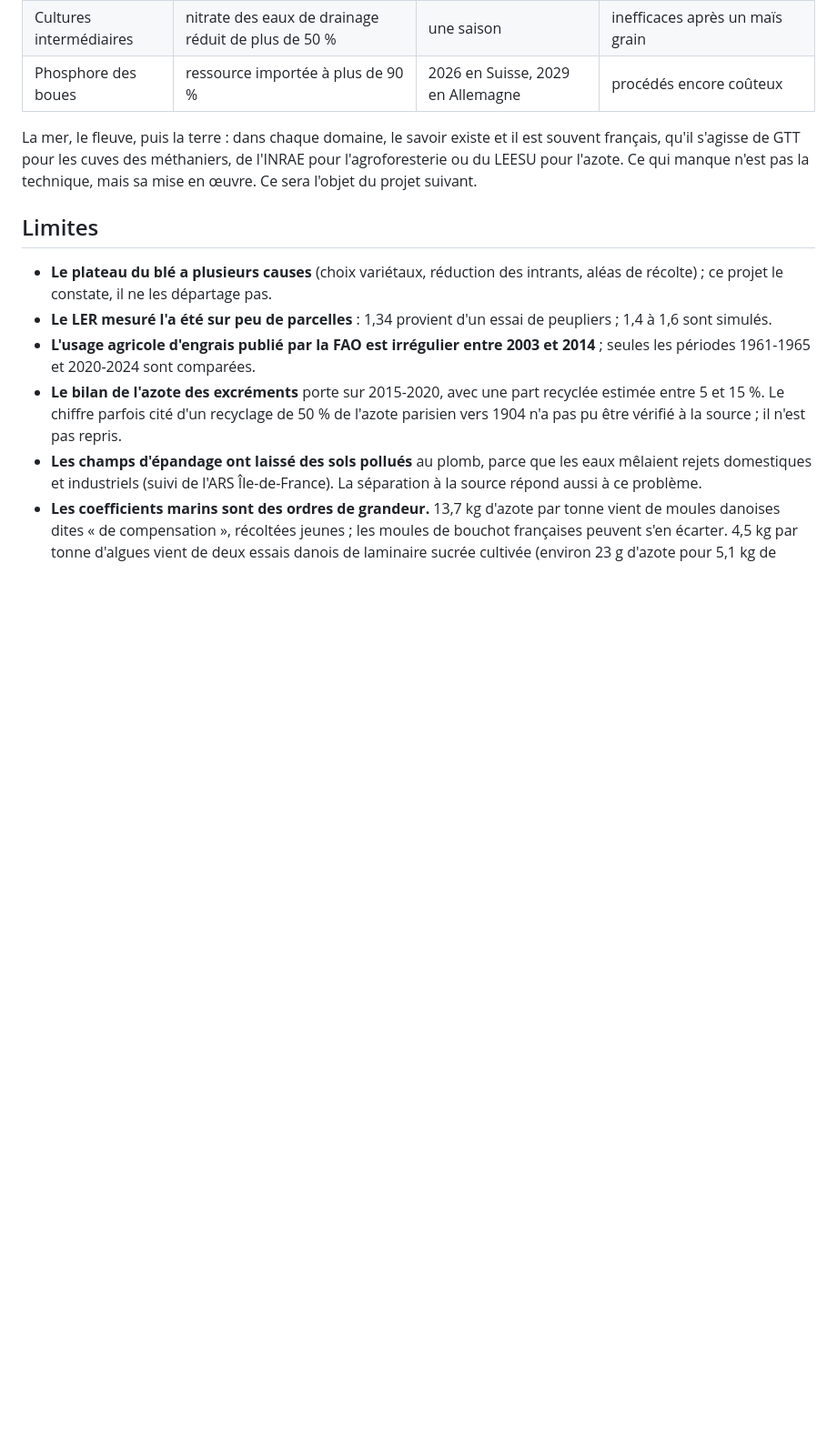
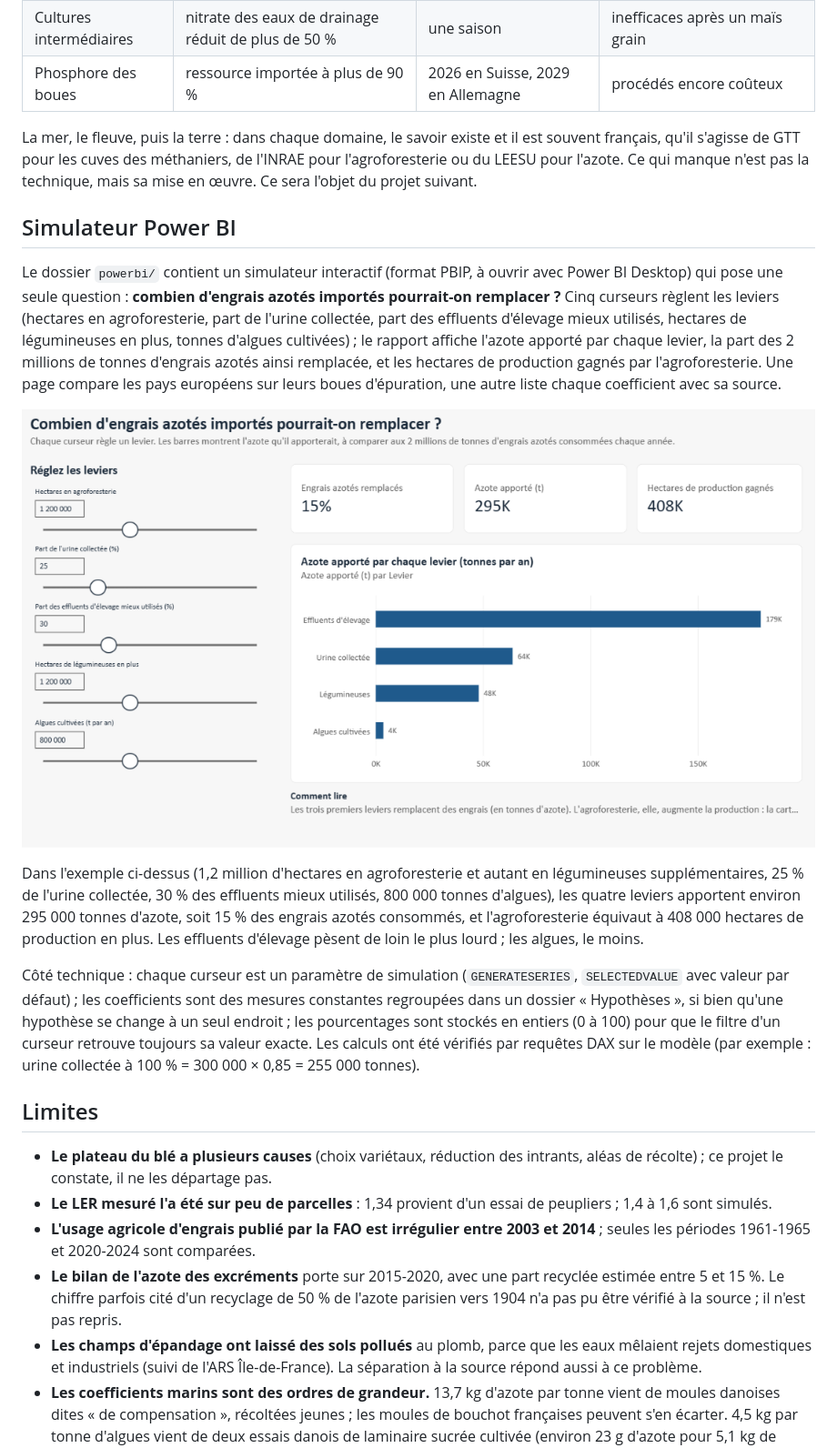
Before and after one commit to leclercbaptiste1085-hash/5-france-terre, a Markdown page: README.md, the part around the change. Shown at 91% size. Rendered like a GitHub page; pictures changed too: powerbi/simulateur_p1.png (added); blank space fills up the shorter version.

Commit message:
Simulateur Power BI validé : section README avec capture, texte « Comment lire » corrigé ; PDF à jour

```diff
--- a/README.md
+++ b/README.md
@@ -194,6 +194,28 @@ La mer, le fleuve, puis la terre : dans chaque domaine, le savoir existe et il e
 pour les cuves des méthaniers, de l'INRAE pour l'agroforesterie ou du LEESU pour l'azote. Ce qui manque n'est pas la
 technique, mais sa mise en œuvre. Ce sera l'objet du projet suivant.
 
+## Simulateur Power BI
+
+Le dossier `powerbi/` contient un simulateur interactif (format PBIP, à ouvrir avec Power BI Desktop) qui pose une seule
+question : **combien d'engrais azotés importés pourrait-on remplacer ?** Cinq curseurs règlent les leviers (hectares en
+agroforesterie, part de l'urine collectée, part des effluents d'élevage mieux utilisés, hectares de légumineuses en plus,
+tonnes d'algues cultivées) ; le rapport affiche l'azote apporté par chaque levier, la part des 2 millions de tonnes
+d'engrais azotés ainsi remplacée, et les hectares de production gagnés par l'agroforesterie. Une page compare les pays
+européens sur leurs boues d'épuration, une autre liste chaque coefficient avec sa source.
+
+![Simulateur Power BI](powerbi/simulateur_p1.png)
+
+Dans l'exemple ci-dessus (1,2 million d'hectares en agroforesterie et autant en légumineuses supplémentaires, 25 % de
+l'urine collectée, 30 % des effluents mieux utilisés, 800 000 tonnes d'algues), les quatre leviers apportent environ
+295 000 tonnes d'azote, soit 15 % des engrais azotés consommés, et l'agroforesterie équivaut à 408 000 hectares de
+production en plus. Les effluents d'élevage pèsent de loin le plus lourd ; les algues, le moins.
+
+Côté technique : chaque curseur est un paramètre de simulation (`GENERATESERIES`, `SELECTEDVALUE` avec valeur par défaut) ;
+les coefficients sont des mesures constantes regroupées dans un dossier « Hypothèses », si bien qu'une hypothèse se
+change à un seul endroit ; les pourcentages sont stockés en entiers (0 à 100) pour que le filtre d'un curseur retrouve
+toujours sa valeur exacte. Les calculs ont été vérifiés par requêtes DAX sur le modèle (par exemple : urine collectée à
+100 % = 300 000 × 0,85 = 255 000 tonnes).
+
 ## Limites
 
 - **Le plateau du blé a plusieurs causes** (choix variétaux, réduction des intrants, aléas de récolte) ; ce projet le
```
Also changed, not shown: 17 other files.
